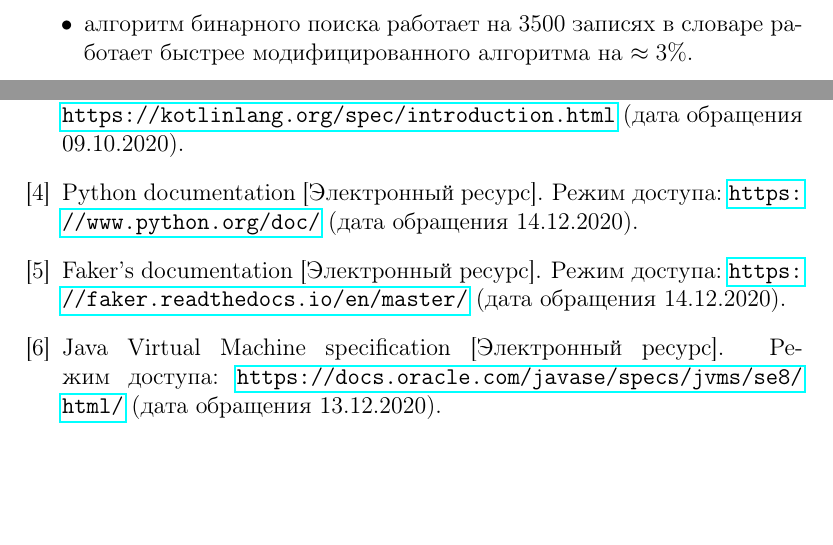
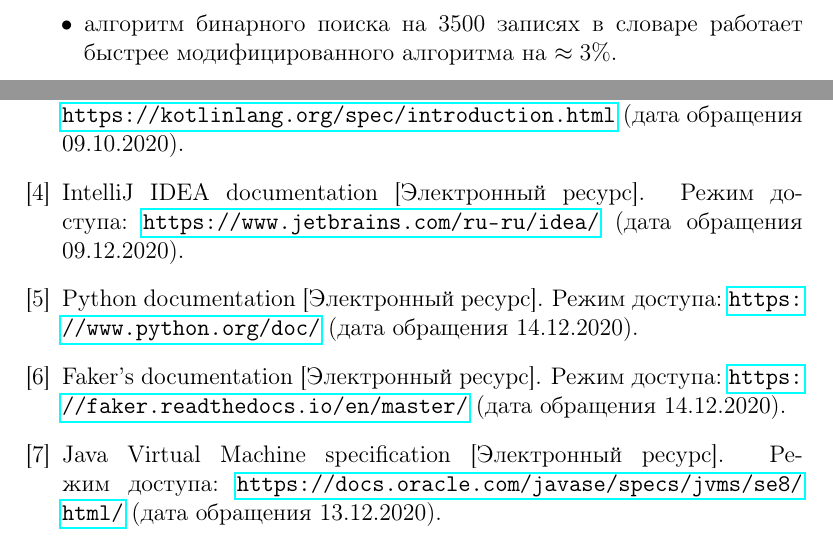
Before and after one commit to TheSawIsTheLaw/AlgorithmAnalysis, a LaTeX document (AA_lab_07/texReport/report.tex, which reads AA_lab_07/texReport/biblio.bib): two parts of pages 25 and 26 of 26, joined at a grey line, cut so that both start at the same text, the shorter picture padded with empty space. Compiled offline with pdfLaTeX.

Commit message:
ADD: FIN

```diff
--- a/AA_lab_07/texReport/biblio.bib
+++ b/AA_lab_07/texReport/biblio.bib
@@ -143,3 +143,9 @@
 	title="Java Virtual Machine specification [Электронный ресурс]",
 	howpublished="Режим доступа: \url{https://docs.oracle.com/javase/specs/jvms/se8/html/} (дата обращения 13.12.2020)"
 }
+
+@misc{
+	IntelliJ,
+	title=" IntelliJ IDEA documentation [Электронный ресурс]",
+	howpublished="Режим доступа: \url{https://www.jetbrains.com/ru-ru/idea/} (дата обращения 09.12.2020)"
+}
--- a/AA_lab_07/texReport/report.tex
+++ b/AA_lab_07/texReport/report.tex
@@ -664,7 +664,7 @@ class Dictionary
 \item алгоритм полного перебора в текущей реализации работает быстрее двух других алгоритмов, начиная с размерности словаря в 1500 записей;
 \item алгоритм полного перебора при 3500 записях в словаре работает быстрее алгоритма бинарного поиска на $\approx 14\%$;
 \item алгоритм полного перебора при 3500 записях в словаре работает быстрее модифицированного алгоритма поиска на $\approx 17\%$;
-\item алгоритм бинарного поиска работает на 3500 записях в словаре работает быстрее модифицированного алгоритма на $\approx 3\%$.
+\item алгоритм бинарного поиска на 3500 записях в словаре работает быстрее модифицированного алгоритма на $\approx 3\%$.
 \end{itemize}
 
 \addcontentsline{toc}{chapter}{Литература}
```
Also changed, not shown: AA_lab_07/texReport/report.pdf, AA_lab_07/texReport/report.tex (6 more changed lines).
